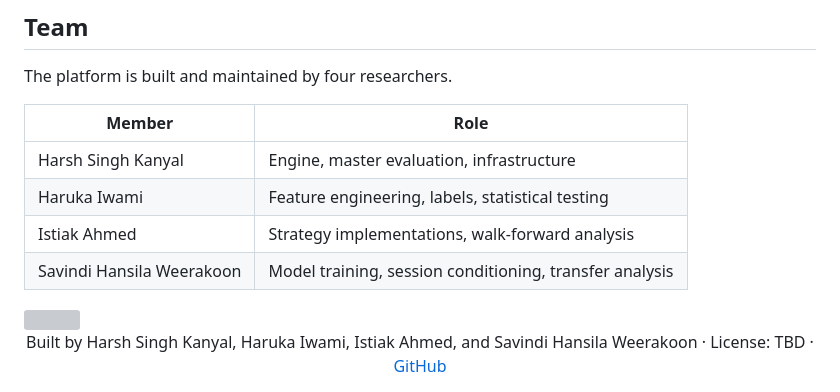
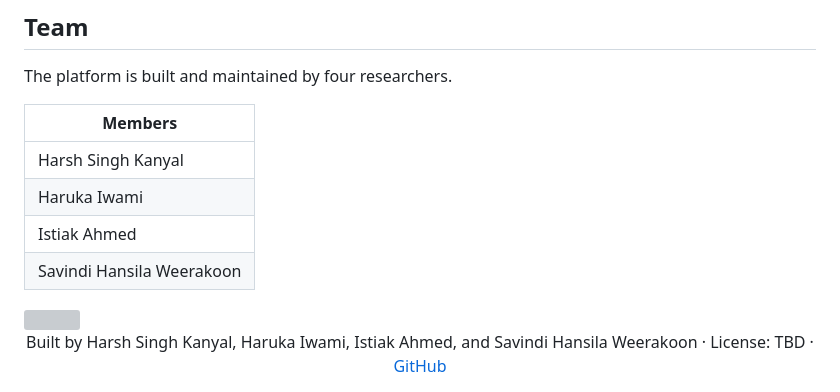
Before and after one commit to WA-MIN/forex-algo-trading, a Markdown page: README.md, the part around the change. Drawn GitHub-style; grey boxes are pictures that could not be loaded.

```diff
--- a/README.md
+++ b/README.md
@@ -392,12 +392,12 @@ Open project tasks that are out of scope for the current research run:
 
 The platform is built and maintained by four researchers.
 
-| Member | Role |
-|--------|------|
-| Harsh Singh Kanyal | Engine, master evaluation, infrastructure |
-| Haruka Iwami | Feature engineering, labels, statistical testing |
-| Istiak Ahmed | Strategy implementations, walk-forward analysis |
-| Savindi Hansila Weerakoon | Model training, session conditioning, transfer analysis |
+|        Members            |
+|---------------------------|
+| Harsh Singh Kanyal        |
+| Haruka Iwami              |
+| Istiak Ahmed              |
+| Savindi Hansila Weerakoon |
 
 <img src="https://capsule-render.vercel.app/api?type=waving&color=0:2c5364,100:0f2027&height=100&section=footer" width="100%"/>
 
```
